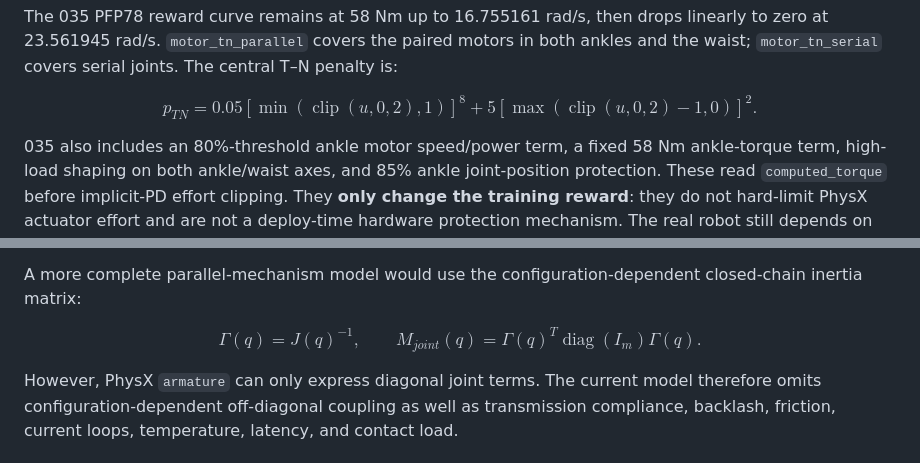
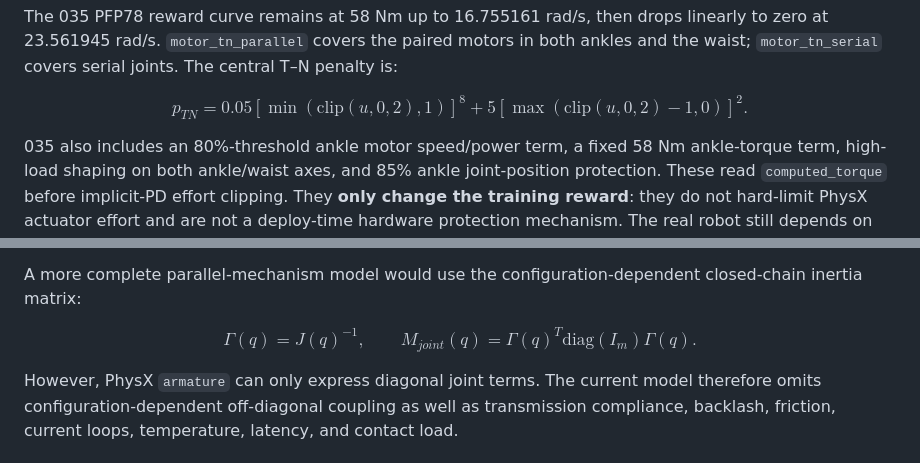
Before and after one commit to AgibotTech/sonic_for_a3, a Markdown page: docs/a3_training2sim2deploy.md, 2 parts joined by grey strips. Rendered like a GitHub page.

Commit message:
Use compatible math formatting for diag and clip operators

```diff
--- a/docs/a3_training2sim2deploy.md
+++ b/docs/a3_training2sim2deploy.md
@@ -147,8 +147,8 @@ motors in both ankles and the waist; `motor_tn_serial` covers serial joints.
 The central T–N penalty is:
 
 $$
-p_{TN}=0.05[\min(\operatorname{clip}(u,0,2),1)]^8+
-5[\max(\operatorname{clip}(u,0,2)-1,0)]^2.
+p_{TN}=0.05[\min(\mathrm{clip}(u,0,2),1)]^8+
+5[\max(\mathrm{clip}(u,0,2)-1,0)]^2.
 $$
 
 035 also includes an 80%-threshold ankle motor speed/power term, a fixed 58 Nm
@@ -223,7 +223,7 @@ A more complete parallel-mechanism model would use the configuration-dependent
 closed-chain inertia matrix:
 
 $$
-\Gamma(q)=J(q)^{-1},\qquad M_{joint}(q)=\Gamma(q)^T\operatorname{diag}(I_m)\Gamma(q).
+\Gamma(q)=J(q)^{-1},\qquad M_{joint}(q)=\Gamma(q)^T\mathrm{diag}(I_m)\Gamma(q).
 $$
 
 However, PhysX `armature` can only express diagonal joint terms. The current
```
